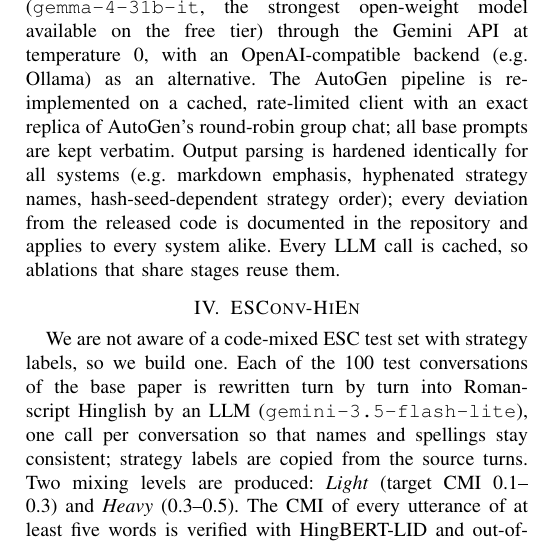
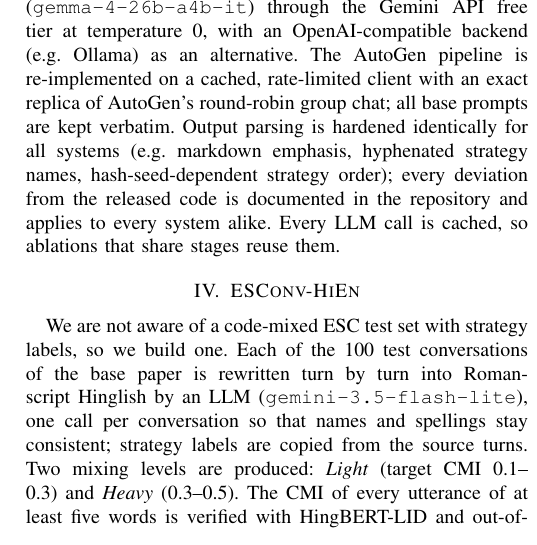
Before and after one commit to roshanraj9136/CodeMixESC, a LaTeX paper (report/main.tex): part of one column of page 3 of 6, cut at the place of the change. Compiled offline with pdfLaTeX.

Commit message:
Report: agent model in the implementation paragraph

```diff
--- a/report/main.tex
+++ b/report/main.tex
@@ -200,8 +200,7 @@ English text, a seeker is treated as code-mixing only with at least two unambigu
 
 \subsection{Implementation}
 All agents are open-weight LLMs used only through prompting, as in the base paper: Gemma
-(\texttt{gemma-4-31b-it}, the strongest open-weight model available on the free tier) through
-the Gemini API at temperature~0, with an
+(\texttt{gemma-4-26b-a4b-it}) through the Gemini API free tier at temperature~0, with an
 OpenAI-compatible backend (e.g.\ Ollama) as an alternative. The AutoGen pipeline is re-implemented
 on a cached, rate-limited client with an exact replica of AutoGen's round-robin group chat; all
 base prompts are kept verbatim. Output parsing is hardened identically for all systems (e.g.\
```
